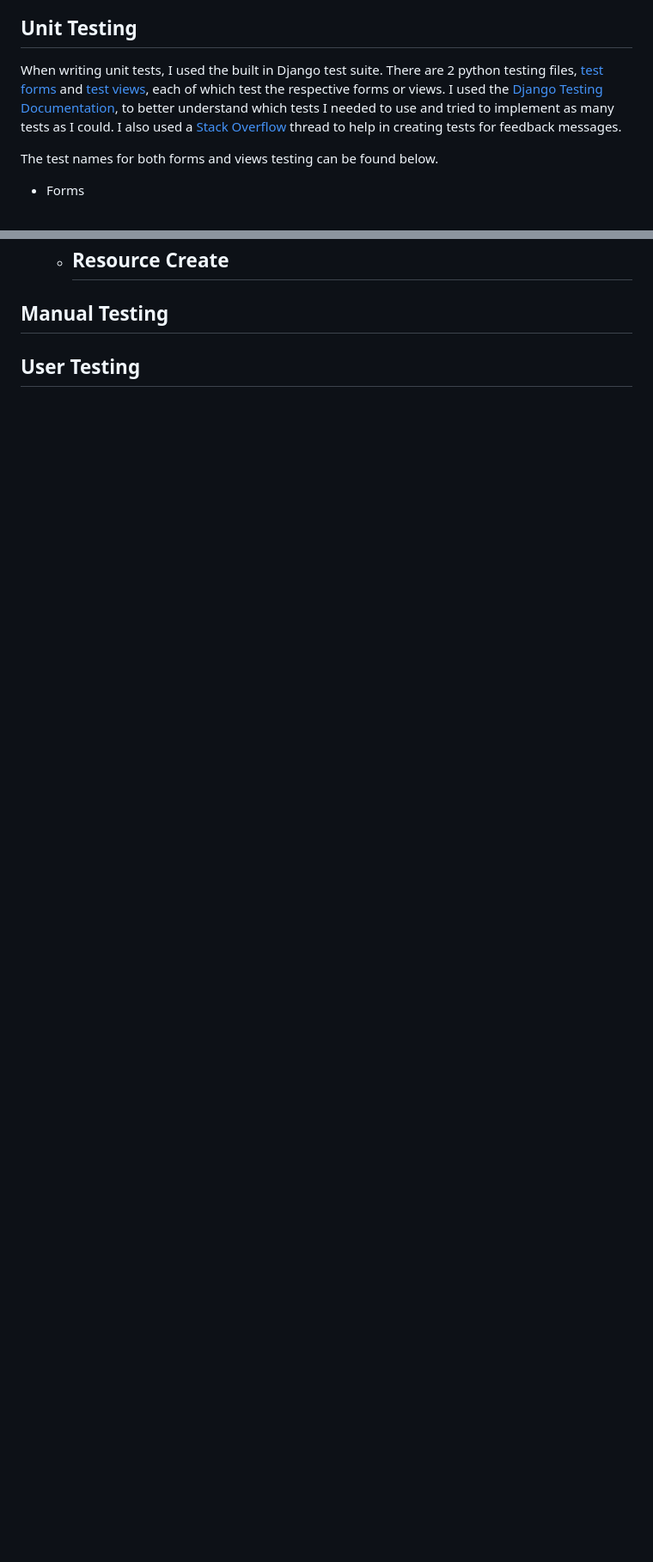
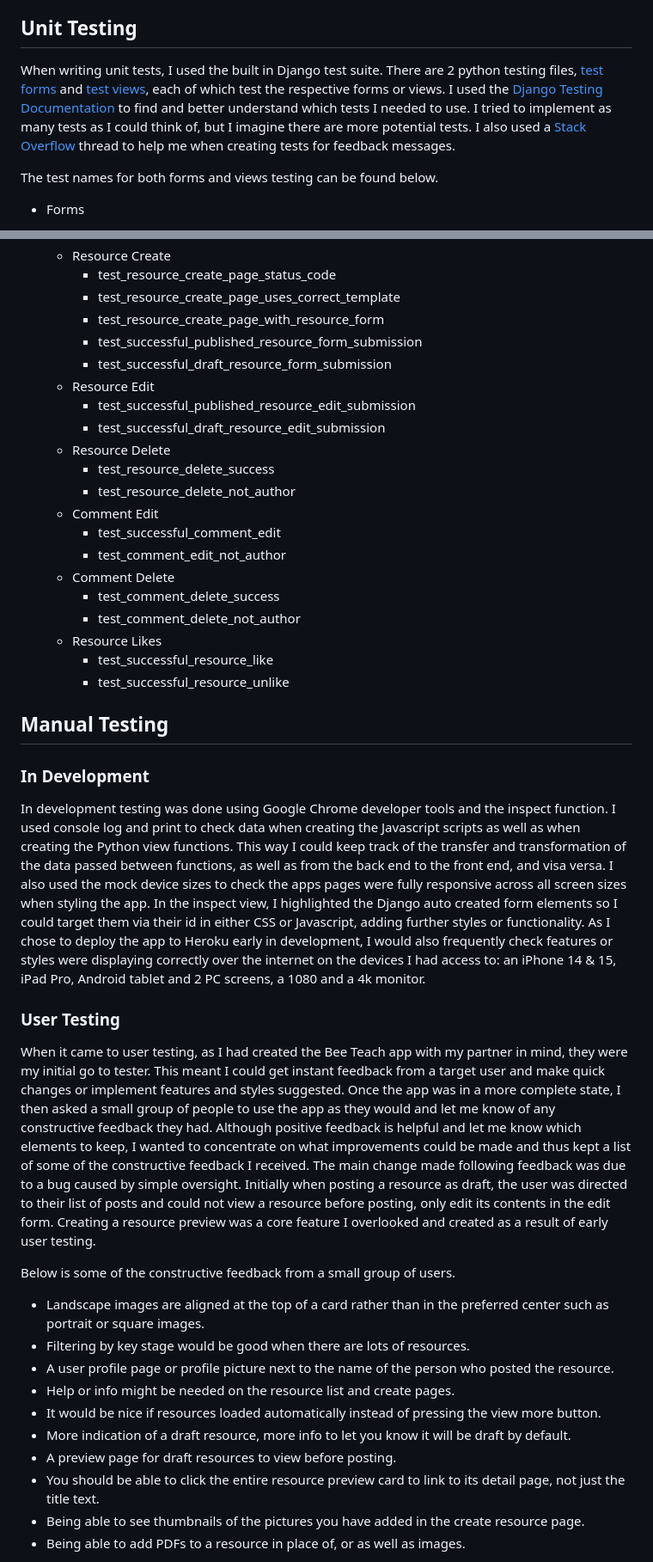
Before and after one commit to KyleMardell/bee-teach, a Markdown page: TESTING.md, 2 parts joined by grey strips. Shown: that part at 86% size. Drawn GitHub-style; blank space fills up the shorter version.

Commit message:
Add list of automated testing and details of manual testing to the testing.md file.

```diff
--- a/TESTING.md
+++ b/TESTING.md
@@ -80,7 +80,7 @@ The results of the WAVE testing can be found below.
 - [Sign Up](/docmedia/validation/wave-signup.png)
 
 ## Unit Testing
-When writing unit tests, I used the built in Django test suite. There are 2 python testing files, [test forms](/post/test_forms.py) and [test views](/post/test_views.py), each of which test the respective forms or views. I used the [Django Testing Documentation](https://docs.djangoproject.com/en/5.1/topics/testing/tools/), to better understand which tests I needed to use and tried to implement as many tests as I could. I also used a [Stack Overflow](https://stackoverflow.com/questions/2897609/how-can-i-unit-test-django-messages/14909727) thread to help in creating tests for feedback messages.
+When writing unit tests, I used the built in Django test suite. There are 2 python testing files, [test forms](/post/test_forms.py) and [test views](/post/test_views.py), each of which test the respective forms or views. I used the [Django Testing Documentation](https://docs.djangoproject.com/en/5.1/topics/testing/tools/) to find and better understand which tests I needed to use. I tried to implement as many tests as I could think of, but I imagine there are more potential tests. I also used a [Stack Overflow](https://stackoverflow.com/questions/2897609/how-can-i-unit-test-django-messages/14909727) thread to help me when creating tests for feedback messages.
 
 The test names for both forms and views testing can be found below.
 
@@ -142,8 +142,46 @@ The test names for both forms and views testing can be found below.
         - test_resource_preview_page_requires_authentication
         - test_resource_preview_uses_correct_template
     - Resource Create
-        -
+        - test_resource_create_page_status_code
+        - test_resource_create_page_uses_correct_template
+        - test_resource_create_page_with_resource_form
+        - test_successful_published_resource_form_submission
+        - test_successful_draft_resource_form_submission
+    - Resource Edit
+        - test_successful_published_resource_edit_submission
+        - test_successful_draft_resource_edit_submission
+    - Resource Delete
+        - test_resource_delete_success
+        - test_resource_delete_not_author
+    - Comment Edit
+        - test_successful_comment_edit
+        - test_comment_edit_not_author
+    - Comment Delete
+        - test_comment_delete_success
+        - test_comment_delete_not_author
+    - Resource Likes
+        - test_successful_resource_like
+        - test_successful_resource_unlike
 
 ## Manual Testing
 
-## User Testing
+### In Development
+In development testing was done using Google Chrome developer tools and the inspect function. I used console log and print to check data when creating the Javascript scripts as well as when creating the Python view functions. This way I could keep track of the transfer and transformation of the data passed between functions, as well as from the back end to the front end, and visa versa.
+I also used the mock device sizes to check the apps pages were fully responsive across all screen sizes when styling the app. In the inspect view, I highlighted the Django auto created form elements so I could target them via their id in either CSS or Javascript, adding further styles or functionality.
+As I chose to deploy the app to Heroku early in development, I would also frequently check features or styles were displaying correctly over the internet on the devices I had access to: an iPhone 14 & 15, iPad Pro, Android tablet and 2 PC screens, a 1080 and a 4k monitor.
+
+### User Testing
+When it came to user testing, as I had created the Bee Teach app with my partner in mind, they were my initial go to tester. This meant I could get instant feedback from a target user and make quick changes or implement features and styles suggested. Once the app was in a more complete state, I then asked a small group of people to use the app as they would and let me know of any constructive feedback they had. Although positive feedback is helpful and let me know which elements to keep, I wanted to concentrate on what improvements could be made and thus kept a list of some of the constructive feedback I received. The main change made following feedback was due to a bug caused by simple oversight. Initially when posting a resource as draft, the user was directed to their list of posts and could not view a resource before posting, only edit its contents in the edit form. Creating a resource preview was a core feature I overlooked and created as a result of early user testing.
+
+Below is some of the constructive feedback from a small group of users.
+- Landscape images are aligned at the top of a card rather than in the preferred center such as portrait or square images.
+- Filtering by key stage would be good when there are lots of resources.
+- A user profile page or profile picture next to the name of the person who posted the resource.
+- Help or info might be needed on the resource list and create pages.
+- It would be nice if resources loaded automatically instead of pressing the view more button.
+- More indication of a draft resource, more info to let you know it will be draft by default.
+- A preview page for draft resources to view before posting.
+- You should be able to click the entire resource preview card to link to its detail page, not just the title text.
+- Being able to see thumbnails of the pictures you have added in the create resource page.
+- Being able to add PDFs to a resource in place of, or as well as images.
+
```
Also changed, not shown: other parts of TESTING.md (+16 -0 lines).
